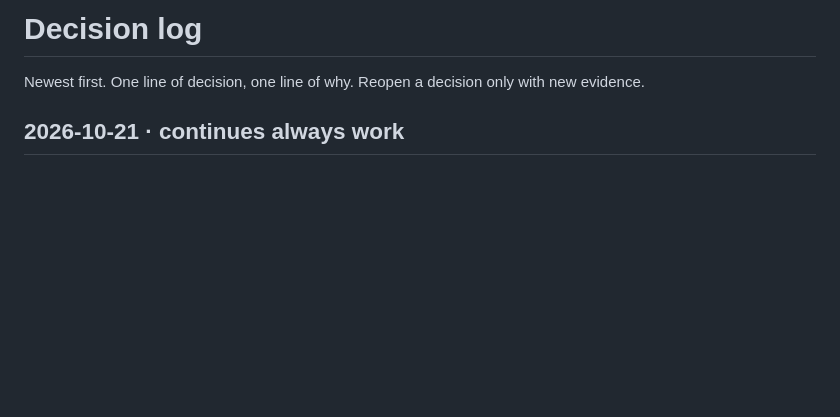
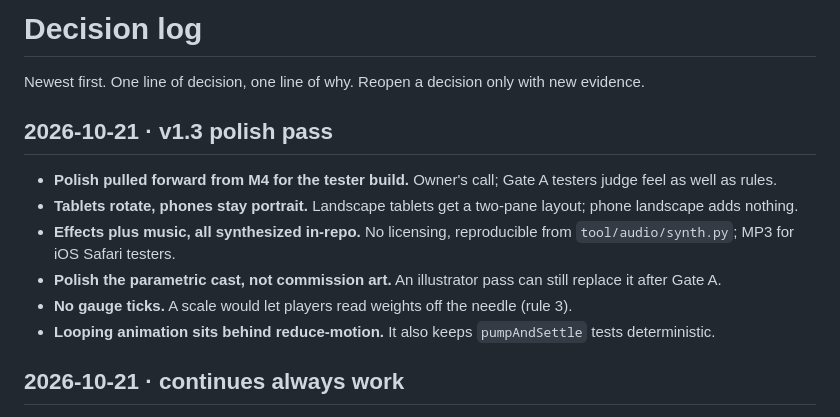
Before and after one commit to SubhadipGitHub/Lift-Load, a Markdown page: .claude/memory/decisions.md, the part around the change. GitHub-like rendering; blank space fills up the shorter version.

```diff
--- a/.claude/memory/decisions.md
+++ b/.claude/memory/decisions.md
@@ -1,6 +1,16 @@
 # Decision log
 
 Newest first. One line of decision, one line of why. Reopen a decision only with new evidence.
+
+## 2026-10-21 · v1.3 polish pass
+
+- **Polish pulled forward from M4 for the tester build.** Owner's call; Gate A testers judge feel as well as rules.
+- **Tablets rotate, phones stay portrait.** Landscape tablets get a two-pane layout; phone landscape adds nothing.
+- **Effects plus music, all synthesized in-repo.** No licensing, reproducible from `tool/audio/synth.py`; MP3 for
+  iOS Safari testers.
+- **Polish the parametric cast, not commission art.** An illustrator pass can still replace it after Gate A.
+- **No gauge ticks.** A scale would let players read weights off the needle (rule 3).
+- **Looping animation sits behind reduce-motion.** It also keeps `pumpAndSettle` tests deterministic.
 
 ## 2026-10-21 · continues always work
 
```
Also changed, not shown: docs/PRD.md (+25 -2 lines).
